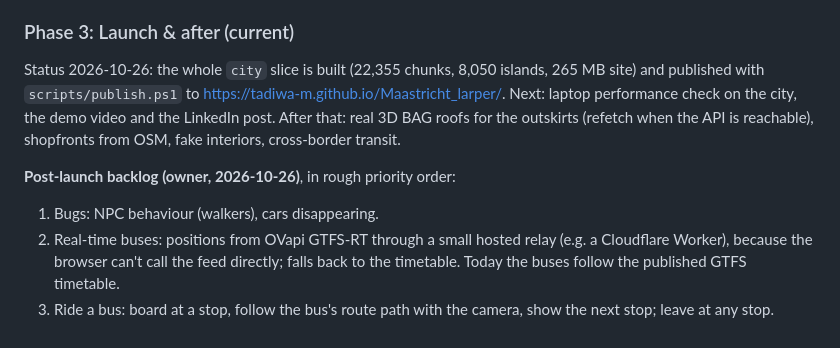
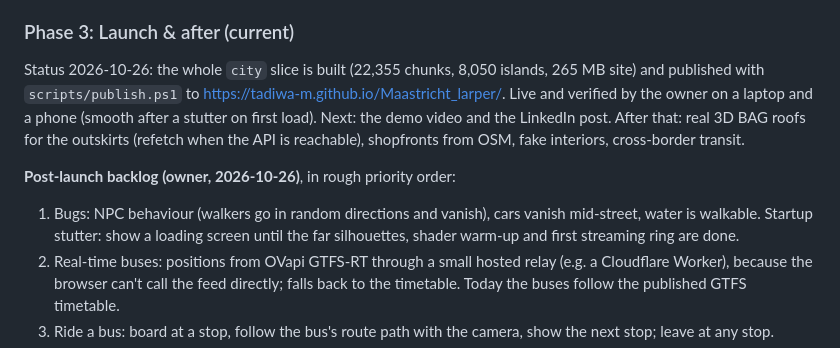
Before and after one commit to Tadiwa-M/Maastricht-blox, a Markdown page: PLAN.md, the part around the change. Rendered like a GitHub page.

Commit message:
Plan: launch verified; bug list from first play
Co-Authored-By: Claude Opus 5.5 <noreply@anthropic.com>
Claude-Session: https://claude.ai/code/session_01NimnKjJWCpqQqjk3bNkMLn

```diff
--- a/PLAN.md
+++ b/PLAN.md
@@ -64,12 +64,14 @@ moving, and you can walk the Markt with a controller.
 ### Phase 3: Launch & after (current)
 Status 2026-10-26: the whole `city` slice is built (22,355 chunks, 8,050 islands, 265 MB site)
 and published with `scripts/publish.ps1` to https://tadiwa-m.github.io/Maastricht_larper/.
-Next: laptop performance check on the city, the demo video and the LinkedIn post. After that:
+Live and verified by the owner on a laptop and a phone (smooth after a stutter on first load). Next: the demo video and the LinkedIn post. After that:
 real 3D BAG roofs for the outskirts (refetch when the API is reachable), shopfronts from OSM,
 fake interiors, cross-border transit.
 
 **Post-launch backlog (owner, 2026-10-26)**, in rough priority order:
-1. Bugs: NPC behaviour (walkers), cars disappearing.
+1. Bugs: NPC behaviour (walkers go in random directions and vanish), cars vanish mid-street,
+   water is walkable. Startup stutter: show a loading screen until the far silhouettes, shader
+   warm-up and first streaming ring are done.
 2. Real-time buses: positions from OVapi GTFS-RT through a small hosted relay (e.g. a Cloudflare
    Worker), because the browser can't call the feed directly; falls back to the timetable.
    Today the buses follow the published GTFS timetable.
```
